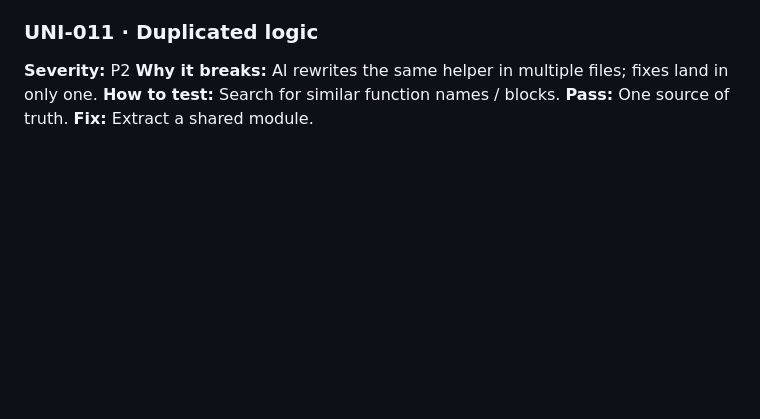
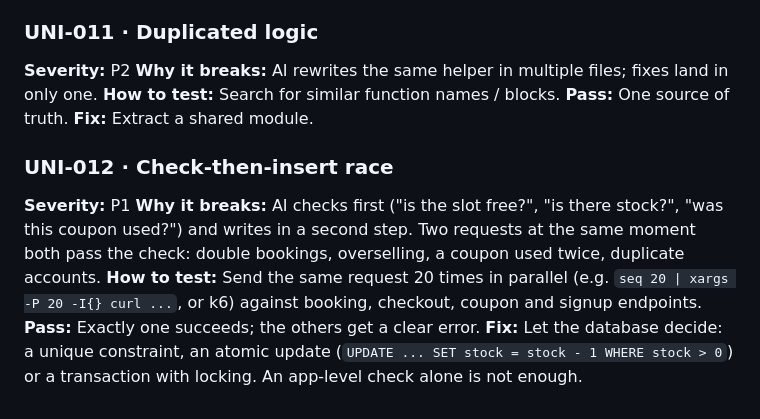
Before and after one commit to yldray/vibe-check, a Markdown page: 00-universal/ai-code-pitfalls.md, the part around the change. GitHub-like rendering; blank space fills up the shorter version.

Commit message:
Add check-then-insert race condition (UNI-012)
Double bookings, overselling, coupons used twice and duplicate accounts
when a check and a write happen in two steps; test with parallel
requests, fix with a unique constraint, atomic update or locking.

Co-Authored-By: Claude Fable 5.1 <noreply@anthropic.com>

```diff
--- a/00-universal/ai-code-pitfalls.md
+++ b/00-universal/ai-code-pitfalls.md
@@ -78,3 +78,10 @@ Bugs that AI coding tools produce again and again, regardless of stack.
 **How to test:** Search for similar function names / blocks.
 **Pass:** One source of truth.
 **Fix:** Extract a shared module.
+
+### UNI-012 · Check-then-insert race
+**Severity:** P1
+**Why it breaks:** AI checks first ("is the slot free?", "is there stock?", "was this coupon used?") and writes in a second step. Two requests at the same moment both pass the check: double bookings, overselling, a coupon used twice, duplicate accounts.
+**How to test:** Send the same request 20 times in parallel (e.g. `seq 20 | xargs -P 20 -I{} curl ...`, or k6) against booking, checkout, coupon and signup endpoints.
+**Pass:** Exactly one succeeds; the others get a clear error.
+**Fix:** Let the database decide: a unique constraint, an atomic update (`UPDATE ... SET stock = stock - 1 WHERE stock > 0`) or a transaction with locking. An app-level check alone is not enough.
```
